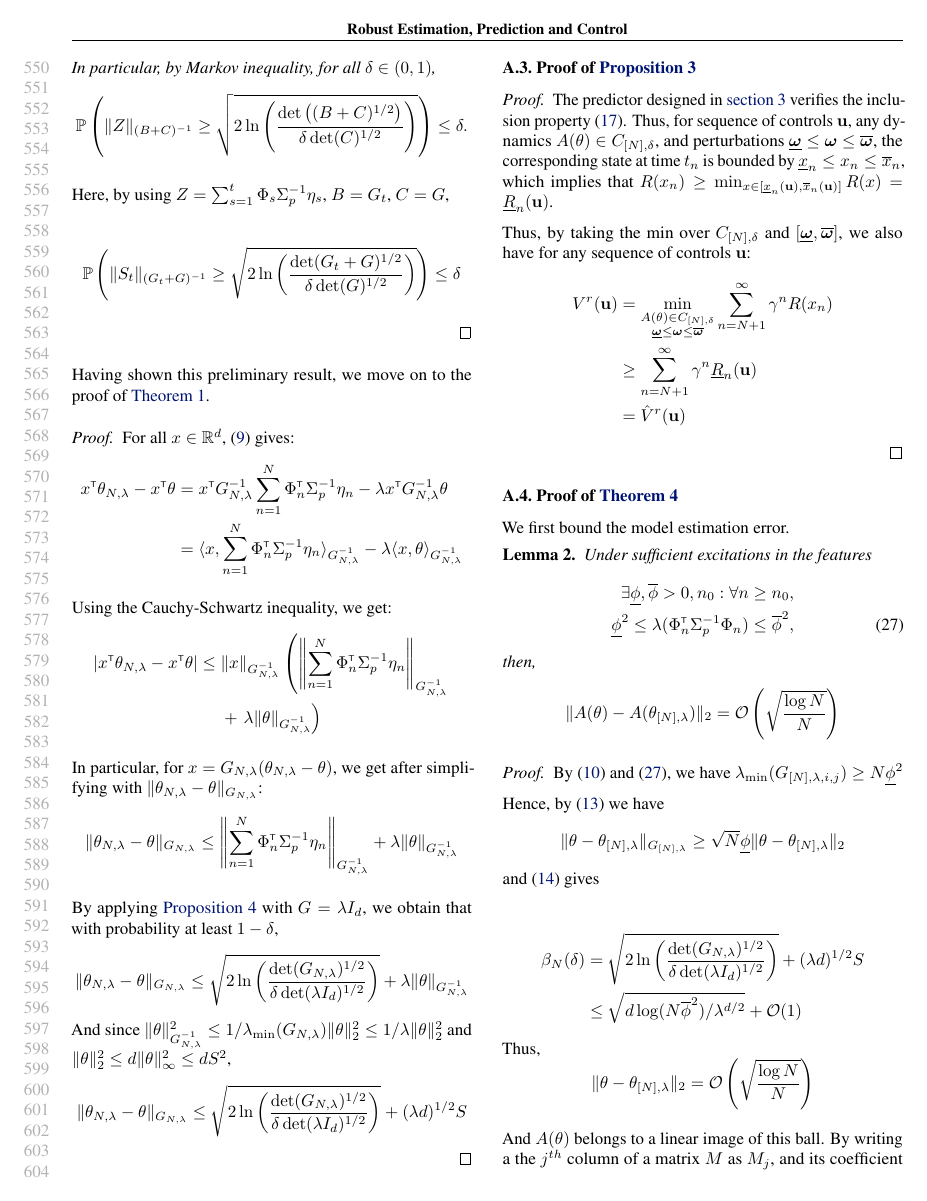
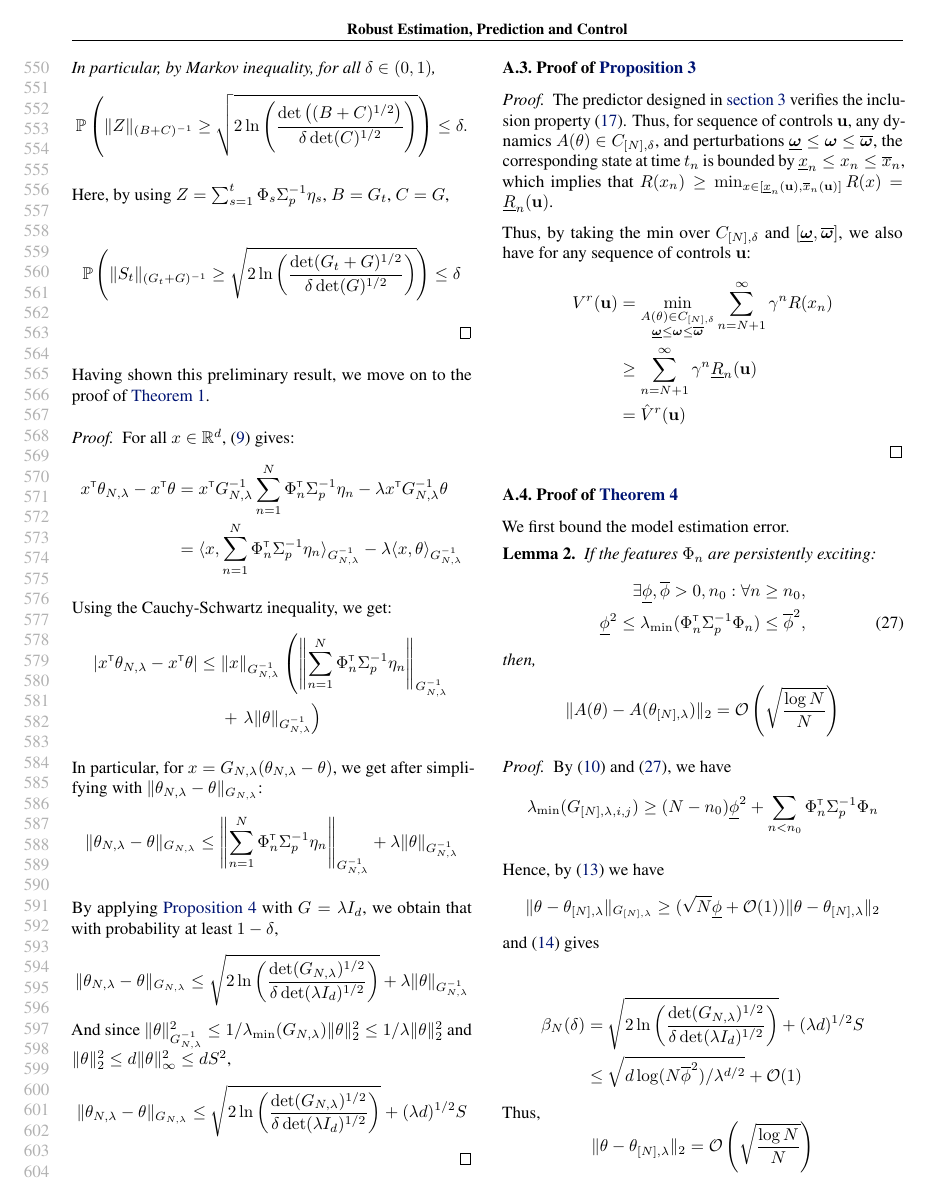
Before and after one commit to eleurent/robust-beyond-quadratic, a LaTeX paper (main.tex): page 11 of 15. Compiled offline with pdfLaTeX.

Commit message:
Updates from Overleaf

```diff
--- a/main.tex
+++ b/main.tex
@@ -785,20 +785,20 @@ And since $\|\theta\|_{G_{N, \lambda}^{-1}}^2 \leq 1/\lambda_{\min}(G_{N,\lambda
 
 We first bound the model estimation error.
 \begin{lemma}
-Under sufficient excitations in the features
+If the features $\Phi_n$ are persistently exciting:
 \begin{align}
 \label{eq:excitation}
-\exists \underline{\phi},\overline{\phi}>0, n_0: \forall n\geq n_0,\nonumber\\ \underline{\phi}^2 \leq \lambda(\Phi_{n}^\transp\Sigma_{p}^{-1}\Phi_{n}) \leq \overline{\phi}^2,
+\exists \underline{\phi},\overline{\phi}>0, n_0: \forall n\geq n_0,\nonumber\\ \underline{\phi}^2 \leq \lambda_{\min}(\Phi_{n}^\transp\Sigma_{p}^{-1}\Phi_{n}) \leq \overline{\phi}^2,
 \end{align}
 then,
 \[\|A(\theta) - A(\theta_{[N],\lambda})\|_2 = \cO\left( \sqrt{\frac{\log N}{N}} \right) \]
 \end{lemma}
 \begin{proof}
-By \eqref{eq:g_n_lambda} and \eqref{eq:excitation}, we have $\lambda_{\min}(G_{[N],\lambda,i,j}) \geq N\underline{\phi}^2 $
+By \eqref{eq:g_n_lambda} and \eqref{eq:excitation}, we have $$\lambda_{\min}(G_{[N],\lambda,i,j}) \geq (N-n_0)\underline{\phi}^2 + \sum_{n<n_0}\Phi_{n}^\transp\Sigma_{p}^{-1}\Phi_{n}$$
 
 Hence, by \eqref{eq:confidence-ellipsoid} we have
 \begin{align*}
-	\|\theta - \theta_{[N],\lambda}\|_{G_{[N],\lambda}} \geq \sqrt{N}\underline{\phi} \|\theta - \theta_{[N],\lambda}\|_{2}
+	\|\theta - \theta_{[N],\lambda}\|_{G_{[N],\lambda}} \geq (\sqrt{N}\underline{\phi} + \cO(1))\|\theta - \theta_{[N],\lambda}\|_{2}
 \end{align*}
 and \eqref{eq:beta_n} gives
 
@@ -810,7 +810,7 @@ and \eqref{eq:beta_n} gives
 Thus,
 \[\|\theta - \theta_{[N],\lambda}\|_{2} = \cO\left( \sqrt{\frac{\log N}{N}} \right) \]
 
-And $A(\theta)$ belongs to a linear image of this ball. By writing a the $j^{th}$ column of a matrix $M$ as $M_j$, and its coefficient $i,j$ as $M_{i,j}$,
+And $A(\theta)$ belongs to a linear image of this $L^2$-ball. By writing a the $j^{th}$ column of a matrix $M$ as $M_j$, and its coefficient $i,j$ as $M_{i,j}$,
 \begin{align*}
 ((A(\theta)&-A(\theta_{[N],\lambda}))^\transp (A(\theta) - A(\theta_{[N],\lambda})))_{i,j}\\
 %&= (\phi_i(\theta-\theta_{[N],\lambda}))^\transp \phi_j(\theta-\theta_{[N],\lambda}) \\
```
Also changed, not shown: main.tex (6 more changed lines).
